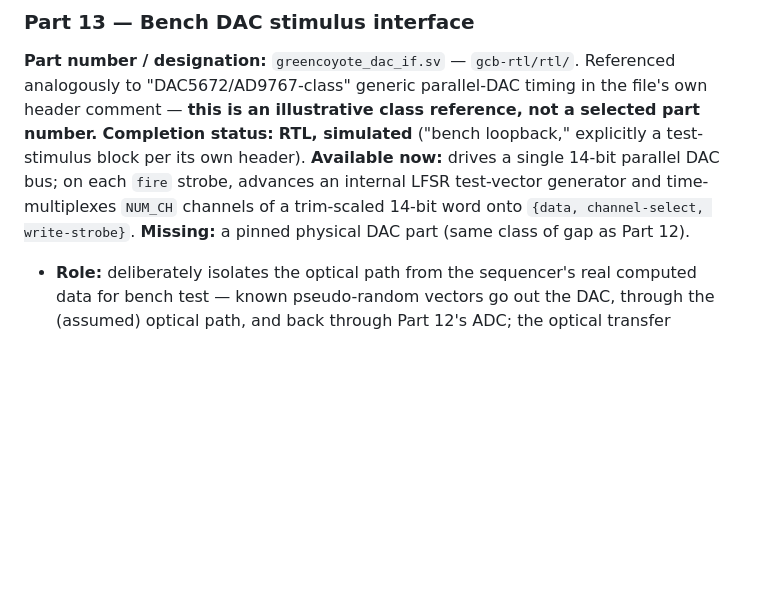
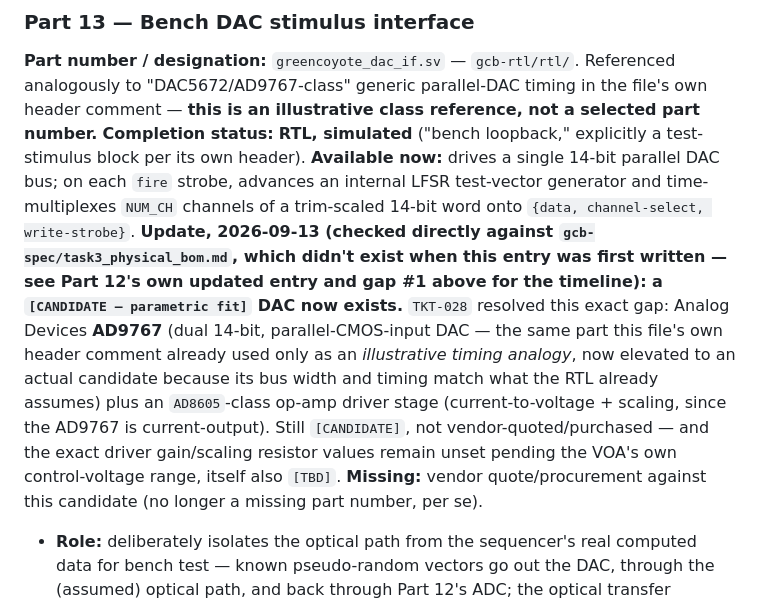
Before and after one commit to jagreen03/gcb-wiki, a Markdown page: 16_hardware_parts_systems_specification.md, the part around the change. GitHub-like rendering; blank space fills up the shorter version.

Commit message:
Fix Part 13's "same class of gap as Part 12" - that gap is now closed
Part 13 (Bench DAC stimulus interface) explicitly cross-referenced
Part 12's missing-part-number gap ("same class of gap as Part 12") -
now stale for the same reason Part 12 was: task3_physical_bom.md exists
and names a real CANDIDATE part. TKT-028 resolved this one specifically:
Analog Devices AD9767 (elevating the RTL header's own illustrative
timing-analogy reference to an actual candidate) plus an AD8605-class
driver op-amp. Still CANDIDATE-tier, not vendor-quoted/purchased - no
overclaim in the other direction.

Co-Authored-By: Claude Sonnet 5 <noreply@anthropic.com>
Claude-Session: https://claude.ai/code/session_01Rpa9VJGe7xypzp5FkukSco

```diff
--- a/16_hardware_parts_systems_specification.md
+++ b/16_hardware_parts_systems_specification.md
@@ -705,8 +705,21 @@ test-stimulus block per its own header).
 **Available now:** drives a single 14-bit parallel DAC bus; on each `fire`
 strobe, advances an internal LFSR test-vector generator and
 time-multiplexes `NUM_CH` channels of a trim-scaled 14-bit word onto
-`{data, channel-select, write-strobe}`. **Missing:** a pinned physical DAC
-part (same class of gap as Part 12).
+`{data, channel-select, write-strobe}`.
+**Update, 2026-09-13 (checked directly against `gcb-spec/task3_physical_bom.md`,
+which didn't exist when this entry was first written — see Part 12's own
+updated entry and gap #1 above for the timeline): a `[CANDIDATE —
+parametric fit]` DAC now exists.** `TKT-028` resolved this exact gap:
+Analog Devices **AD9767** (dual 14-bit, parallel-CMOS-input DAC — the
+same part this file's own header comment already used only as an
+*illustrative timing analogy*, now elevated to an actual candidate
+because its bus width and timing match what the RTL already assumes)
+plus an `AD8605`-class op-amp driver stage (current-to-voltage + scaling,
+since the AD9767 is current-output). Still `[CANDIDATE]`, not
+vendor-quoted/purchased — and the exact driver gain/scaling resistor
+values remain unset pending the VOA's own control-voltage range, itself
+also `[TBD]`. **Missing:** vendor quote/procurement against this
+candidate (no longer a missing part number, per se).
 - **Role:** deliberately isolates the optical path from the sequencer's
   real computed data for bench test — known pseudo-random vectors go out
   the DAC, through the (assumed) optical path, and back through Part 12's
```
